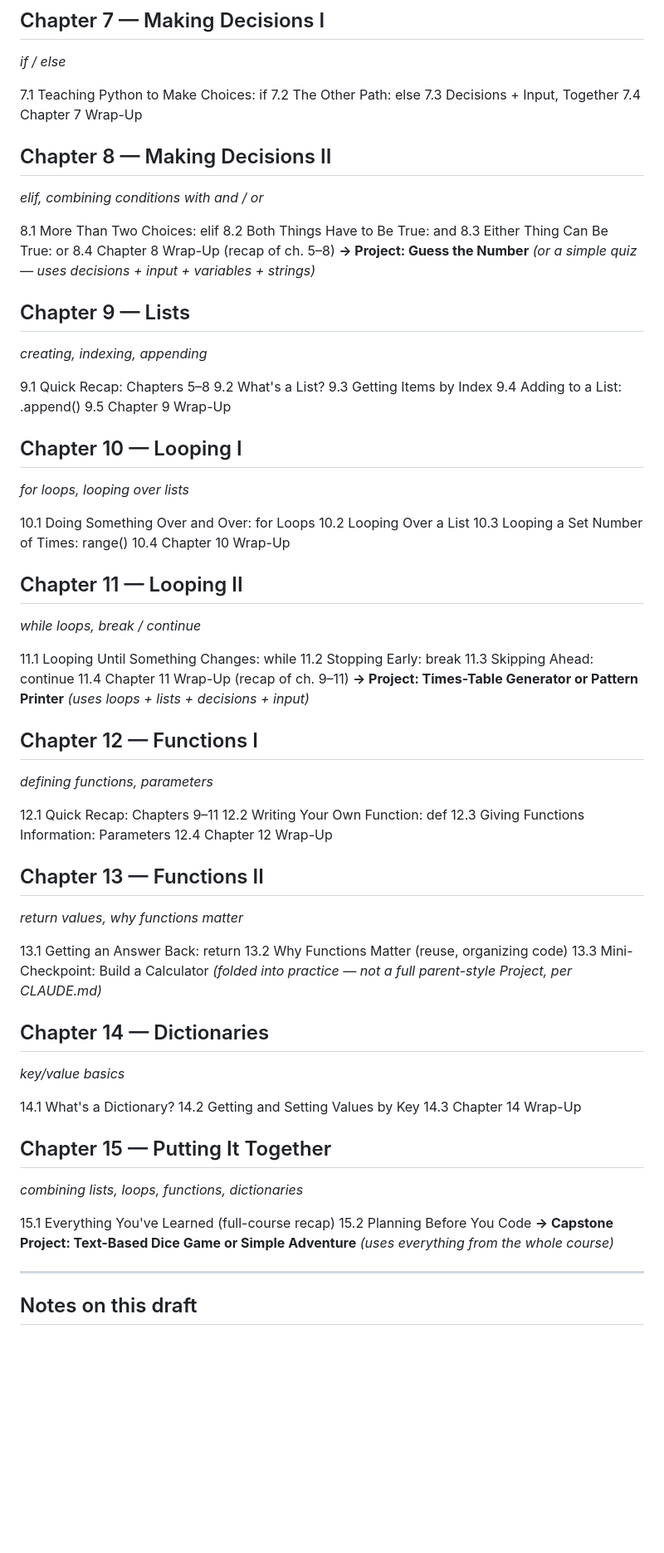
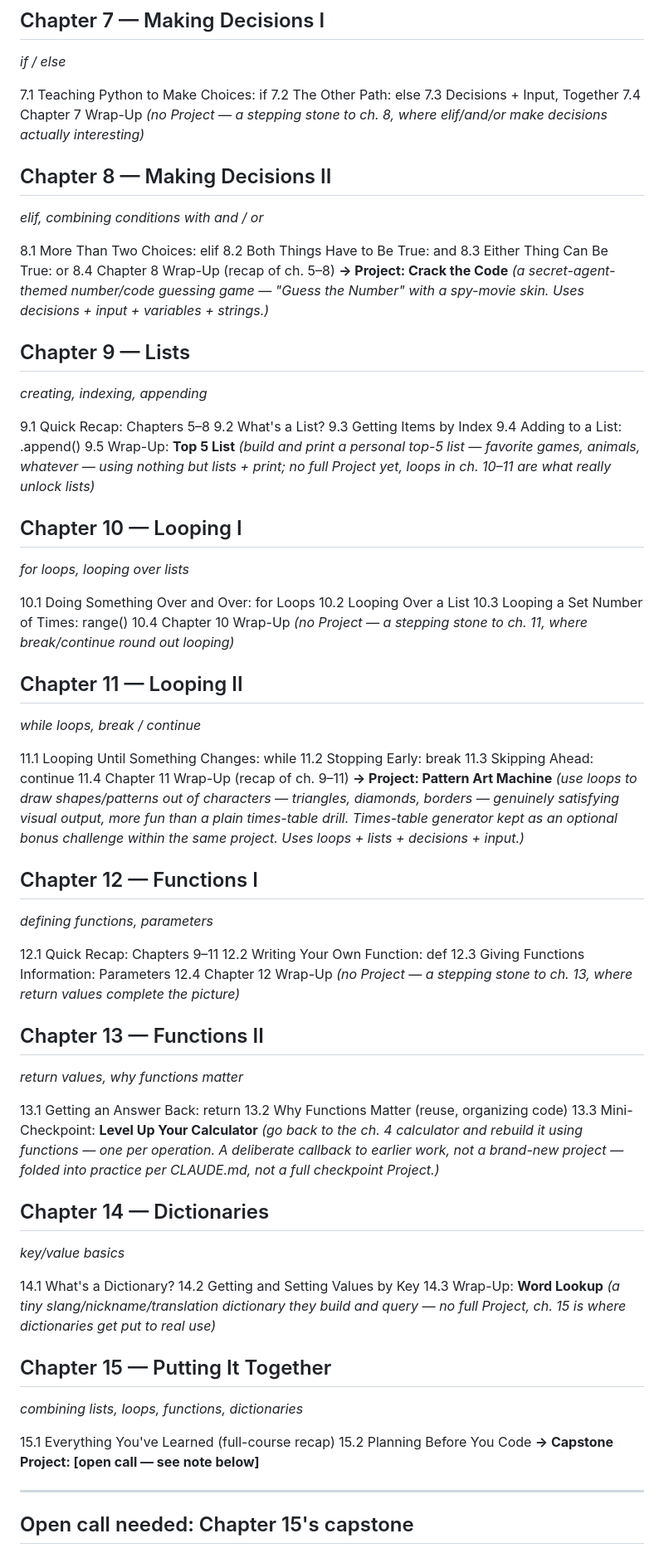
Before and after one commit to Reverie-Revival/code_school, a Markdown page: curriculum/python/outline.md, the part around one of its changes. Shown at 83% size. Rendered like a GitHub page; blank space fills up the shorter version.

```diff
--- a/curriculum/python/outline.md
+++ b/curriculum/python/outline.md
@@ -71,7 +73,7 @@ Structure per CLAUDE.md: **Chapter → Lesson → Project.** Every chapter ends
 7.1 Teaching Python to Make Choices: if
 7.2 The Other Path: else
 7.3 Decisions + Input, Together
-7.4 Chapter 7 Wrap-Up
+7.4 Chapter 7 Wrap-Up *(no Project — a stepping stone to ch. 8, where elif/and/or make decisions actually interesting)*
 
 ## Chapter 8 — Making Decisions II
 *elif, combining conditions with and / or*
@@ -80,7 +82,7 @@ Structure per CLAUDE.md: **Chapter → Lesson → Project.** Every chapter ends
 8.2 Both Things Have to Be True: and
 8.3 Either Thing Can Be True: or
 8.4 Chapter 8 Wrap-Up (recap of ch. 5–8)
-**→ Project: Guess the Number** *(or a simple quiz — uses decisions + input + variables + strings)*
+**→ Project: Crack the Code** *(a secret-agent-themed number/code guessing game — "Guess the Number" with a spy-movie skin. Uses decisions + input + variables + strings.)*
 
 ## Chapter 9 — Lists
 *creating, indexing, appending*
@@ -89,7 +91,7 @@ Structure per CLAUDE.md: **Chapter → Lesson → Project.** Every chapter ends
 9.2 What's a List?
 9.3 Getting Items by Index
 9.4 Adding to a List: .append()
-9.5 Chapter 9 Wrap-Up
+9.5 Wrap-Up: **Top 5 List** *(build and print a personal top-5 list — favorite games, animals, whatever — using nothing but lists + print; no full Project yet, loops in ch. 10–11 are what really unlock lists)*
 
 ## Chapter 10 — Looping I
 *for loops, looping over lists*
@@ -97,7 +99,7 @@ Structure per CLAUDE.md: **Chapter → Lesson → Project.** Every chapter ends
 10.1 Doing Something Over and Over: for Loops
 10.2 Looping Over a List
 10.3 Looping a Set Number of Times: range()
-10.4 Chapter 10 Wrap-Up
+10.4 Chapter 10 Wrap-Up *(no Project — a stepping stone to ch. 11, where break/continue round out looping)*
 
 ## Chapter 11 — Looping II
 *while loops, break / continue*
@@ -106,7 +108,7 @@ Structure per CLAUDE.md: **Chapter → Lesson → Project.** Every chapter ends
 11.2 Stopping Early: break
 11.3 Skipping Ahead: continue
 11.4 Chapter 11 Wrap-Up (recap of ch. 9–11)
-**→ Project: Times-Table Generator or Pattern Printer** *(uses loops + lists + decisions + input)*
+**→ Project: Pattern Art Machine** *(use loops to draw shapes/patterns out of characters — triangles, diamonds, borders — genuinely satisfying visual output, more fun than a plain times-table drill. Times-table generator kept as an optional bonus challenge within the same project. Uses loops + lists + decisions + input.)*
 
 ## Chapter 12 — Functions I
 *defining functions, parameters*
@@ -114,30 +116,30 @@ Structure per CLAUDE.md: **Chapter → Lesson → Project.** Every chapter ends
 12.1 Quick Recap: Chapters 9–11
 12.2 Writing Your Own Function: def
 12.3 Giving Functions Information: Parameters
-12.4 Chapter 12 Wrap-Up
+12.4 Chapter 12 Wrap-Up *(no Project — a stepping stone to ch. 13, where return values complete the picture)*
 
 ## Chapter 13 — Functions II
 *return values, why functions matter*
 
 13.1 Getting an Answer Back: return
 13.2 Why Functions Matter (reuse, organizing code)
-13.3 Mini-Checkpoint: Build a Calculator *(folded into practice — not a full parent-style Project, per CLAUDE.md)*
+13.3 Mini-Checkpoint: **Level Up Your Calculator** *(go back to the ch. 4 calculator and rebuild it using functions — one per operation. A deliberate callback to earlier work, not a brand-new project — folded into practice per CLAUDE.md, not a full checkpoint Project.)*
 
 ## Chapter 14 — Dictionaries
 *key/value basics*
 
 14.1 What's a Dictionary?
 14.2 Getting and Setting Values by Key
-14.3 Chapter 14 Wrap-Up
+14.3 Wrap-Up: **Word Lookup** *(a tiny slang/nickname/translation dictionary they build and query — no full Project, ch. 15 is where dictionaries get put to real use)*
 
 ## Chapter 15 — Putting It Together
 *combining lists, loops, functions, dictionaries*
 
 15.1 Everything You've Learned (full-course recap)
 15.2 Planning Before You Code
-**→ Capstone Project: Text-Based Dice Game or Simple Adventure** *(uses everything from the whole course)*
+**→ Capstone Project: [open call — see note below]**
 
 ---
 
-## Notes on this draft
+## Open call needed: Chapter 15's capstone
 
```
Also changed, not shown: other parts of curriculum/python/outline.md (+25 -11 lines), CLAUDE.md (+9 -12 lines), memory/project_core.md (+1 -1 lines).
